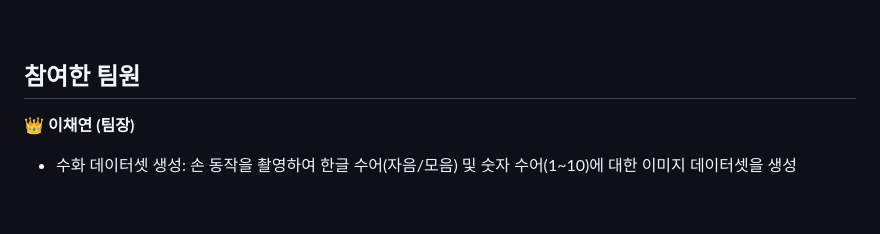
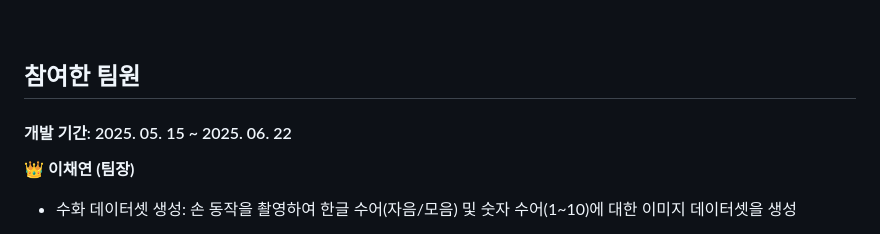
Before and after one commit to kxuvinn/OSS_project, a Markdown page: README.md, the part around the change. Rendered like a GitHub page; blank space fills up the shorter version.

Commit message:
Update README.md
개발 기간 추가

```diff
--- a/README.md
+++ b/README.md
@@ -165,6 +165,8 @@ http://127.0.0.1:5000/
 
 ## 참여한 팀원
 
+#### 개발 기간:  2025. 05. 15 ~ 2025. 06. 22
+
 👑 **이채연 (팀장)**
 - 수화 데이터셋 생성: 손 동작을 촬영하여 한글 수어(자음/모음) 및 숫자 수어(1~10)에 대한 이미지 데이터셋을 생성
 
```
